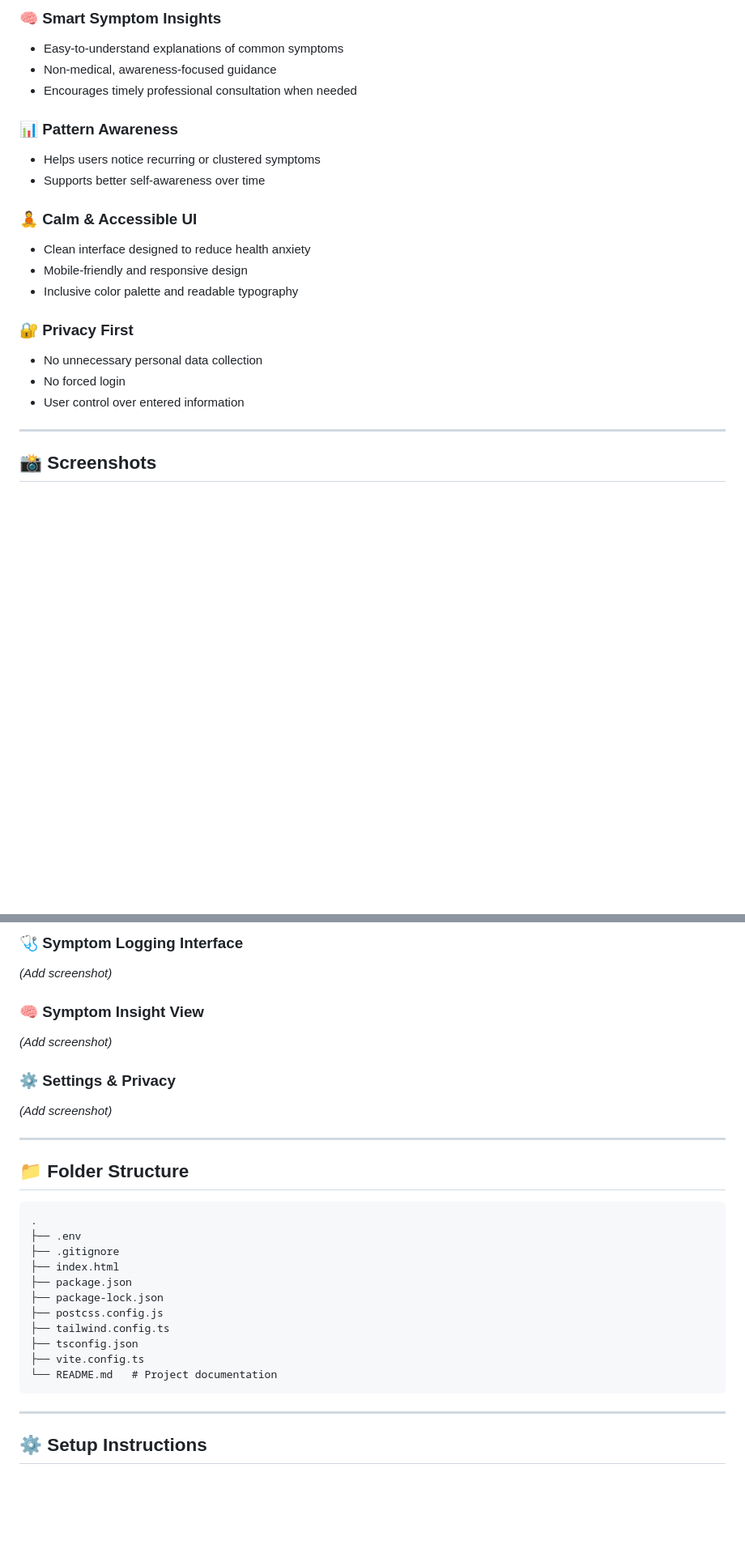
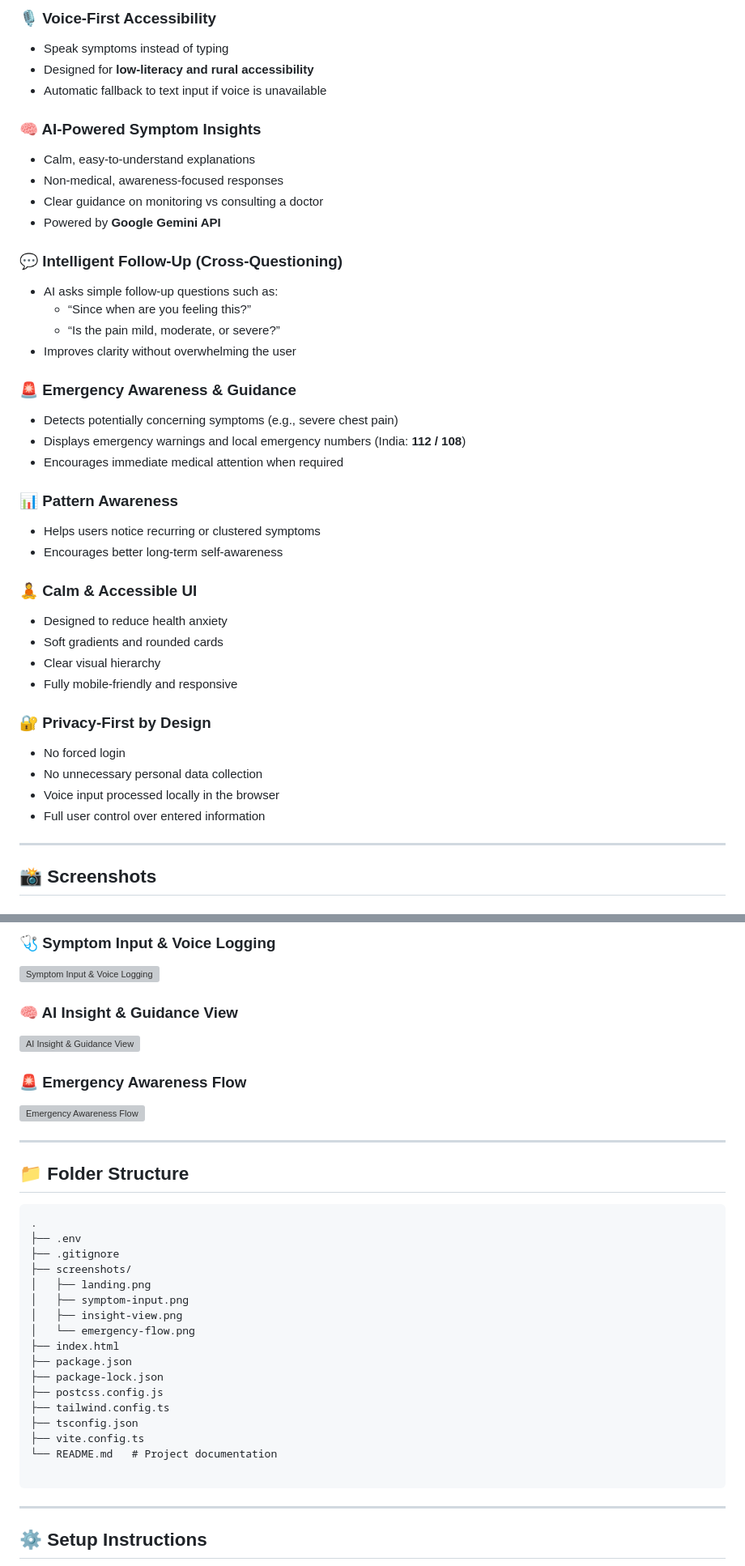
Before and after one commit to Aadya2901/symp-sense, a Markdown page: README.md, 2 parts joined by grey strips. Shown at 81% size. Drawn GitHub-style; blank space fills up the shorter version; grey boxes are pictures that could not be loaded.

````diff
--- a/README.md
+++ b/README.md
@@ -48,22 +69,41 @@ The goal is **support, not diagnosis** — encouraging informed and mindful heal
 
-### 🧠 Smart Symptom Insights
-- Easy-to-understand explanations of common symptoms
-- Non-medical, awareness-focused guidance
-- Encourages timely professional consultation when needed
+### 🎙️ Voice-First Accessibility
+- Speak symptoms instead of typing
+- Designed for **low-literacy and rural accessibility**
+- Automatic fallback to text input if voice is unavailable
+
+### 🧠 AI-Powered Symptom Insights
+- Calm, easy-to-understand explanations
+- Non-medical, awareness-focused responses
+- Clear guidance on monitoring vs consulting a doctor
+- Powered by **Google Gemini API**
+
+### 💬 Intelligent Follow-Up (Cross-Questioning)
+- AI asks simple follow-up questions such as:
+  - “Since when are you feeling this?”
+  - “Is the pain mild, moderate, or severe?”
+- Improves clarity without overwhelming the user
+
+### 🚨 Emergency Awareness & Guidance
+- Detects potentially concerning symptoms (e.g., severe chest pain)
+- Displays emergency warnings and local emergency numbers (India: **112 / 108**)
+- Encourages immediate medical attention when required
 
 ### 📊 Pattern Awareness
 - Helps users notice recurring or clustered symptoms
-- Supports better self-awareness over time
+- Encourages better long-term self-awareness
 
 ### 🧘 Calm & Accessible UI
-- Clean interface designed to reduce health anxiety
-- Mobile-friendly and responsive design
-- Inclusive color palette and readable typography
+- Designed to reduce health anxiety
+- Soft gradients and rounded cards
+- Clear visual hierarchy
+- Fully mobile-friendly and responsive
 
-### 🔐 Privacy First
+### 🔐 Privacy-First by Design
+- No forced login
 - No unnecessary personal data collection
-- No forced login
-- User control over entered information
+- Voice input processed locally in the browser
+- Full user control over entered information
 
 ---
 
@@ -74,12 +114,13 @@ The goal is **support, not diagnosis** — encouraging informed and mindful heal
 
-### 🩺 Symptom Logging Interface
-*(Add screenshot)*
+### 🩺 Symptom Input & Voice Logging
+![Symptom Input & Voice Logging](./screenshots/symptom-input.png)
 
-### 🧠 Symptom Insight View
-*(Add screenshot)*
+### 🧠 AI Insight & Guidance View
+![AI Insight & Guidance View](./screenshots/insight-view.png)
 
-### ⚙️ Settings & Privacy
-*(Add screenshot)*
+### 🚨 Emergency Awareness Flow
+![Emergency Awareness Flow](./screenshots/emergency-flow.png)
+
 
 ---
 
@@ -89,6 +130,11 @@ The goal is **support, not diagnosis** — encouraging informed and mindful heal
 .
 ├── .env
 ├── .gitignore
+├── screenshots/
+│   ├── landing.png
+│   ├── symptom-input.png
+│   ├── insight-view.png
+│   └── emergency-flow.png
 ├── index.html
 ├── package.json
 ├── package-lock.json
@@ -97,6 +143,7 @@ The goal is **support, not diagnosis** — encouraging informed and mindful heal
 ├── tsconfig.json
 ├── vite.config.ts
 └── README.md   # Project documentation
+
 ```
 
 ---
````
Also changed, not shown: other parts of README.md (+59 -22 lines).
